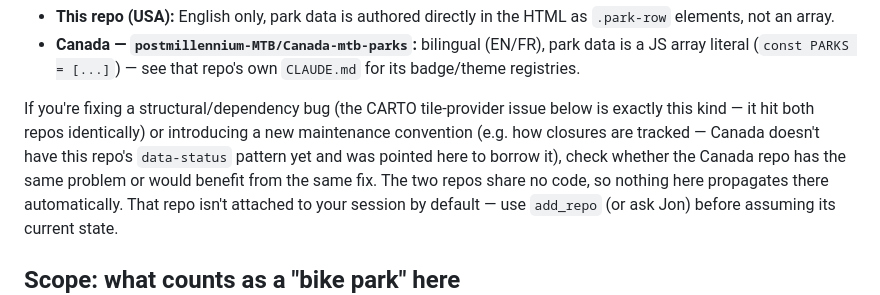
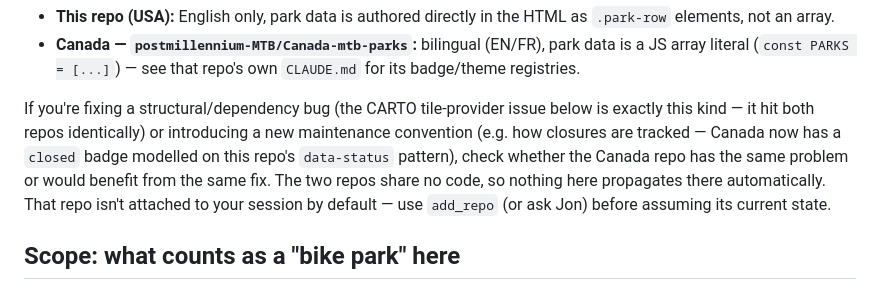
Before and after one commit to postmillennium-MTB/USA-bike-parks, a Markdown page: CLAUDE.md, the part around the change. GitHub-like rendering.

Commit message:
Note in CLAUDE.md that Canada now has a closed badge
Co-Authored-By: Claude Sonnet 5.5 <noreply@anthropic.com>
Claude-Session: https://claude.ai/code/session_011GjZjffuQi1vXuTtFNSS4Q

```diff
--- a/CLAUDE.md
+++ b/CLAUDE.md
@@ -23,8 +23,7 @@ the same data schema:
 If you're fixing a structural/dependency bug (the CARTO tile-provider
 issue below is exactly this kind — it hit both repos identically) or
 introducing a new maintenance convention (e.g. how closures are tracked —
-Canada doesn't have this repo's `data-status` pattern yet and was pointed
-here to borrow it), check whether the Canada repo has the same problem or
+Canada now has a `closed` badge modelled on this repo's `data-status` pattern), check whether the Canada repo has the same problem or
 would benefit from the same fix. The two repos share no code, so nothing
 here propagates there automatically. That repo isn't attached to your
 session by default — use `add_repo` (or ask Jon) before assuming its
```
